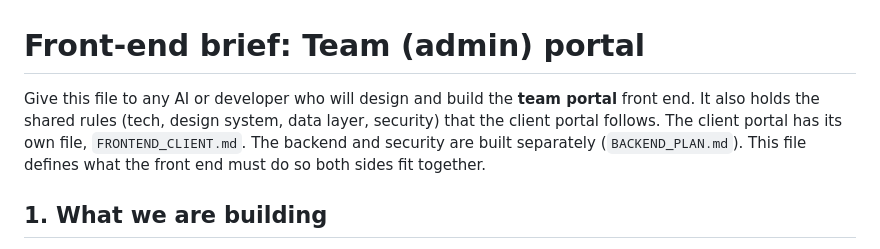
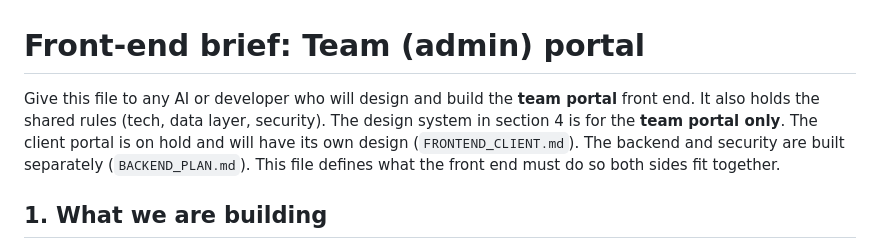
Before and after one commit to VerlordZero/Dashboard-, a Markdown page: FRONTEND_ADMIN.md, the part around the change. GitHub-like rendering.

```diff
--- a/FRONTEND_ADMIN.md
+++ b/FRONTEND_ADMIN.md
@@ -1,7 +1,7 @@
 # Front-end brief: Team (admin) portal
 
 Give this file to any AI or developer who will design and build the **team portal** front end.
-It also holds the shared rules (tech, design system, data layer, security) that the client portal follows. The client portal has its own file, `FRONTEND_CLIENT.md`.
+It also holds the shared rules (tech, data layer, security). The design system in section 4 is for the **team portal only**. The client portal is on hold and will have its own design (`FRONTEND_CLIENT.md`).
 The backend and security are built separately (`BACKEND_PLAN.md`). This file defines what the front end must do so both sides fit together.
 
 ## 1. What we are building
```
Also changed, not shown: FRONTEND_CLIENT.md (+5 -13 lines).
